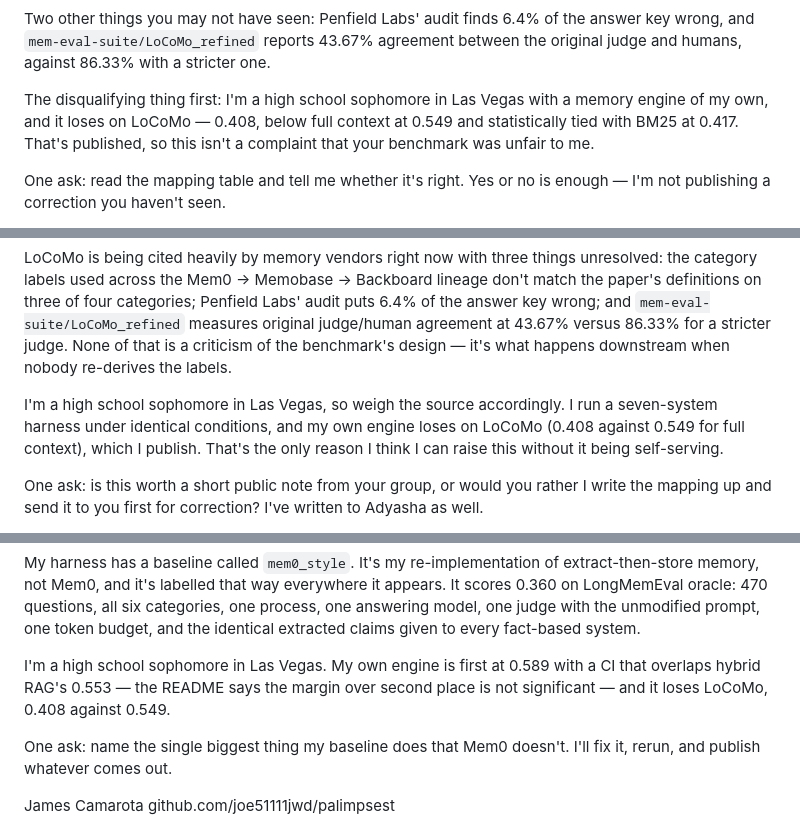
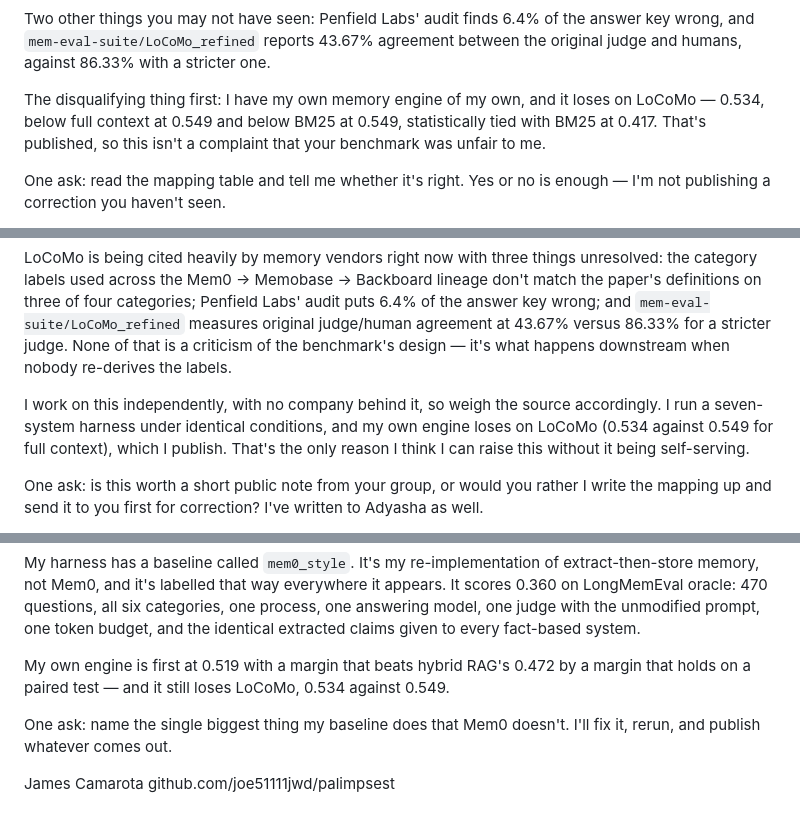
Before and after one commit to joe51111jwd/palimpsest, a Markdown page: outreach/DRAFTS.md, 3 parts joined by grey strips. Rendered like a GitHub page.

```diff
--- a/outreach/DRAFTS.md
+++ b/outreach/DRAFTS.md
@@ -189,8 +202,8 @@ Two other things you may not have seen: Penfield Labs' audit finds 6.4% of the a
 wrong, and `mem-eval-suite/LoCoMo_refined` reports 43.67% agreement between the original
 judge and humans, against 86.33% with a stricter one.
 
-The disqualifying thing first: I'm a high school sophomore in Las Vegas with a memory engine
-of my own, and it loses on LoCoMo — 0.408, below full context at 0.549 and statistically
+The disqualifying thing first: I have my own memory engine
+of my own, and it loses on LoCoMo — 0.534, below full context at 0.549 and below BM25 at 0.549, statistically
 tied with BM25 at 0.417. That's published, so this isn't a complaint that your benchmark
 was unfair to me.
 
@@ -215,8 +228,8 @@ wrong; and `mem-eval-suite/LoCoMo_refined` measures original judge/human agreeme
 versus 86.33% for a stricter judge. None of that is a criticism of the benchmark's design —
 it's what happens downstream when nobody re-derives the labels.
 
-I'm a high school sophomore in Las Vegas, so weigh the source accordingly. I run a
-seven-system harness under identical conditions, and my own engine loses on LoCoMo (0.408
+I work on this independently, with no company behind it, so weigh the source accordingly. I run a
+seven-system harness under identical conditions, and my own engine loses on LoCoMo (0.534
 against 0.549 for full context), which I publish. That's the only reason I think I can raise
 this without it being self-serving.
 
@@ -271,9 +284,9 @@ LongMemEval oracle: 470 questions, all six categories, one process, one answerin
 judge with the unmodified prompt, one token budget, and the identical extracted claims given
 to every fact-based system.
 
-I'm a high school sophomore in Las Vegas. My own engine is first at 0.589 with a CI that
-overlaps hybrid RAG's 0.553 — the README says the margin over second place is not
-significant — and it loses LoCoMo, 0.408 against 0.549.
+My own engine is first at 0.519 with a margin that
+beats hybrid RAG's 0.472 by a margin that holds on a paired test — and it still loses
+LoCoMo, 0.534 against 0.549.
 
 One ask: name the single biggest thing my baseline does that Mem0 doesn't. I'll fix it,
 rerun, and publish whatever comes out.
```
Also changed, not shown: other parts of outreach/DRAFTS.md (+52 -39 lines).
